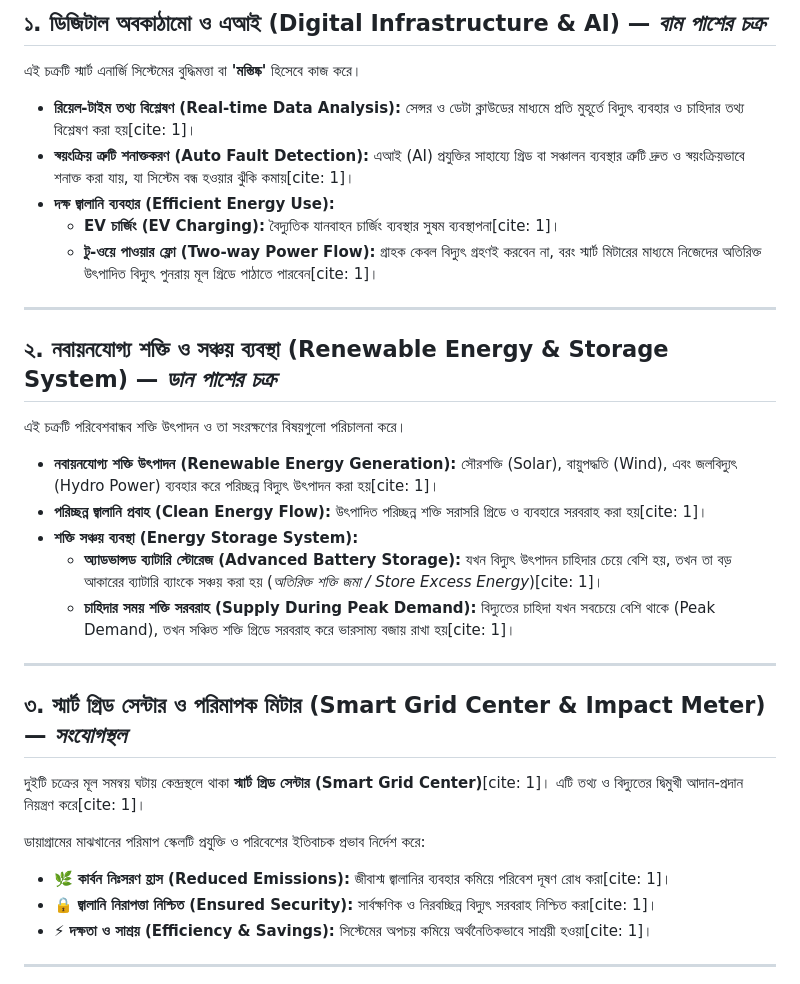
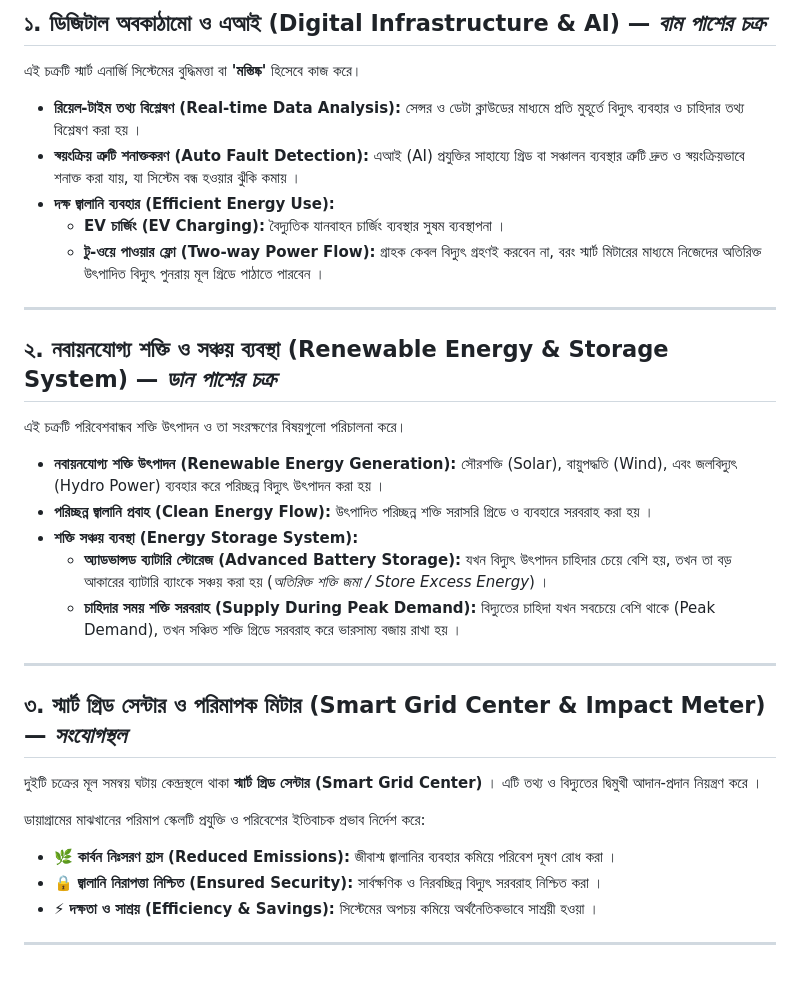
Before and after one commit to from-tanim/from-tanim.github.io, a Markdown page: blogs/smart_energy.md, the part around the change. GitHub-like rendering.

Commit message:
Refine formatting and consistency in smart energy document
Updated the smart energy document to improve clarity and consistency in formatting. Added spaces after bullet points and ensured uniformity in the presentation of sections.

```diff
--- a/blogs/smart_energy.md
+++ b/blogs/smart_energy.md
@@ -13,11 +13,11 @@
 
 এই চক্রটি স্মার্ট এনার্জি সিস্টেমের বুদ্ধিমত্তা বা **'মস্তিষ্ক'** হিসেবে কাজ করে।
 
-* **রিয়েল-টাইম তথ্য বিশ্লেষণ (Real-time Data Analysis):** সেন্সর ও ডেটা ক্লাউডের মাধ্যমে প্রতি মুহূর্তে বিদ্যুৎ ব্যবহার ও চাহিদার তথ্য বিশ্লেষণ করা হয়[cite: 1]।
-* **স্বয়ংক্রিয় ত্রুটি শনাক্তকরণ (Auto Fault Detection):** এআই (AI) প্রযুক্তির সাহায্যে গ্রিড বা সঞ্চালন ব্যবস্থার ত্রুটি দ্রুত ও স্বয়ংক্রিয়ভাবে শনাক্ত করা যায়, যা সিস্টেম বন্ধ হওয়ার ঝুঁকি কমায়[cite: 1]।
+* **রিয়েল-টাইম তথ্য বিশ্লেষণ (Real-time Data Analysis):** সেন্সর ও ডেটা ক্লাউডের মাধ্যমে প্রতি মুহূর্তে বিদ্যুৎ ব্যবহার ও চাহিদার তথ্য বিশ্লেষণ করা হয় ।
+* **স্বয়ংক্রিয় ত্রুটি শনাক্তকরণ (Auto Fault Detection):** এআই (AI) প্রযুক্তির সাহায্যে গ্রিড বা সঞ্চালন ব্যবস্থার ত্রুটি দ্রুত ও স্বয়ংক্রিয়ভাবে শনাক্ত করা যায়, যা সিস্টেম বন্ধ হওয়ার ঝুঁকি কমায় ।
 * **দক্ষ জ্বালানি ব্যবহার (Efficient Energy Use):**
-  * **EV চার্জিং (EV Charging):** বৈদ্যুতিক যানবাহন চার্জিং ব্যবস্থার সুষম ব্যবস্থাপনা[cite: 1]।
-  * **টু-ওয়ে পাওয়ার ফ্লো (Two-way Power Flow):** গ্রাহক কেবল বিদ্যুৎ গ্রহণই করবেন না, বরং স্মার্ট মিটারের মাধ্যমে নিজেদের অতিরিক্ত উৎপাদিত বিদ্যুৎ পুনরায় মূল গ্রিডে পাঠাতে পারবেন[cite: 1]।
+  * **EV চার্জিং (EV Charging):** বৈদ্যুতিক যানবাহন চার্জিং ব্যবস্থার সুষম ব্যবস্থাপনা ।
+  * **টু-ওয়ে পাওয়ার ফ্লো (Two-way Power Flow):** গ্রাহক কেবল বিদ্যুৎ গ্রহণই করবেন না, বরং স্মার্ট মিটারের মাধ্যমে নিজেদের অতিরিক্ত উৎপাদিত বিদ্যুৎ পুনরায় মূল গ্রিডে পাঠাতে পারবেন ।
 
 ---
 
@@ -25,23 +25,23 @@
 
 এই চক্রটি পরিবেশবান্ধব শক্তি উৎপাদন ও তা সংরক্ষণের বিষয়গুলো পরিচালনা করে।
 
-* **নবায়নযোগ্য শক্তি উৎপাদন (Renewable Energy Generation):** সৌরশক্তি (Solar), বায়ুপদ্ধতি (Wind), এবং জলবিদ্যুৎ (Hydro Power) ব্যবহার করে পরিচ্ছন্ন বিদ্যুৎ উৎপাদন করা হয়[cite: 1]।
-* **পরিচ্ছন্ন জ্বালানি প্রবাহ (Clean Energy Flow):** উৎপাদিত পরিচ্ছন্ন শক্তি সরাসরি গ্রিডে ও ব্যবহারে সরবরাহ করা হয়[cite: 1]।
+* **নবায়নযোগ্য শক্তি উৎপাদন (Renewable Energy Generation):** সৌরশক্তি (Solar), বায়ুপদ্ধতি (Wind), এবং জলবিদ্যুৎ (Hydro Power) ব্যবহার করে পরিচ্ছন্ন বিদ্যুৎ উৎপাদন করা হয় ।
+* **পরিচ্ছন্ন জ্বালানি প্রবাহ (Clean Energy Flow):** উৎপাদিত পরিচ্ছন্ন শক্তি সরাসরি গ্রিডে ও ব্যবহারে সরবরাহ করা হয় ।
 * **শক্তি সঞ্চয় ব্যবস্থা (Energy Storage System):**
-  * **অ্যাডভান্সড ব্যাটারি স্টোরেজ (Advanced Battery Storage):** যখন বিদ্যুৎ উৎপাদন চাহিদার চেয়ে বেশি হয়, তখন তা বড় আকারের ব্যাটারি ব্যাংকে সঞ্চয় করা হয় (*অতিরিক্ত শক্তি জমা / Store Excess Energy*)[cite: 1]।
-  * **চাহিদার সময় শক্তি সরবরাহ (Supply During Peak Demand):** বিদ্যুতের চাহিদা যখন সবচেয়ে বেশি থাকে (Peak Demand), তখন সঞ্চিত শক্তি গ্রিডে সরবরাহ করে ভারসাম্য বজায় রাখা হয়[cite: 1]।
+  * **অ্যাডভান্সড ব্যাটারি স্টোরেজ (Advanced Battery Storage):** যখন বিদ্যুৎ উৎপাদন চাহিদার চেয়ে বেশি হয়, তখন তা বড় আকারের ব্যাটারি ব্যাংকে সঞ্চয় করা হয় (*অতিরিক্ত শক্তি জমা / Store Excess Energy*) ।
+  * **চাহিদার সময় শক্তি সরবরাহ (Supply During Peak Demand):** বিদ্যুতের চাহিদা যখন সবচেয়ে বেশি থাকে (Peak Demand), তখন সঞ্চিত শক্তি গ্রিডে সরবরাহ করে ভারসাম্য বজায় রাখা হয় ।
 
 ---
 
 ## ৩. স্মার্ট গ্রিড সেন্টার ও পরিমাপক মিটার (Smart Grid Center & Impact Meter) — *সংযোগস্থল*
 
-দুইটি চক্রের মূল সমন্বয় ঘটায় কেন্দ্রস্থলে থাকা **স্মার্ট গ্রিড সেন্টার (Smart Grid Center)**[cite: 1]। এটি তথ্য ও বিদ্যুতের দ্বিমুখী আদান-প্রদান নিয়ন্ত্রণ করে[cite: 1]।
+দুইটি চক্রের মূল সমন্বয় ঘটায় কেন্দ্রস্থলে থাকা **স্মার্ট গ্রিড সেন্টার (Smart Grid Center)** । এটি তথ্য ও বিদ্যুতের দ্বিমুখী আদান-প্রদান নিয়ন্ত্রণ করে ।
 
 ডায়াগ্রামের মাঝখানের পরিমাপ স্কেলটি প্রযুক্তি ও পরিবেশের ইতিবাচক প্রভাব নির্দেশ করে:
 
-* 🌿 **কার্বন নিঃসরণ হ্রাস (Reduced Emissions):** জীবাশ্ম জ্বালানির ব্যবহার কমিয়ে পরিবেশ দূষণ রোধ করা[cite: 1]।
-* 🔒 **জ্বালানি নিরাপত্তা নিশ্চিত (Ensured Security):** সার্বক্ষণিক ও নিরবচ্ছিন্ন বিদ্যুৎ সরবরাহ নিশ্চিত করা[cite: 1]।
-* ⚡ **দক্ষতা ও সাশ্রয় (Efficiency & Savings):** সিস্টেমের অপচয় কমিয়ে অর্থনৈতিকভাবে সাশ্রয়ী হওয়া[cite: 1]।
+* 🌿 **কার্বন নিঃসরণ হ্রাস (Reduced Emissions):** জীবাশ্ম জ্বালানির ব্যবহার কমিয়ে পরিবেশ দূষণ রোধ করা ।
+* 🔒 **জ্বালানি নিরাপত্তা নিশ্চিত (Ensured Security):** সার্বক্ষণিক ও নিরবচ্ছিন্ন বিদ্যুৎ সরবরাহ নিশ্চিত করা ।
+* ⚡ **দক্ষতা ও সাশ্রয় (Efficiency & Savings):** সিস্টেমের অপচয় কমিয়ে অর্থনৈতিকভাবে সাশ্রয়ী হওয়া ।
 
 ---
 
```
